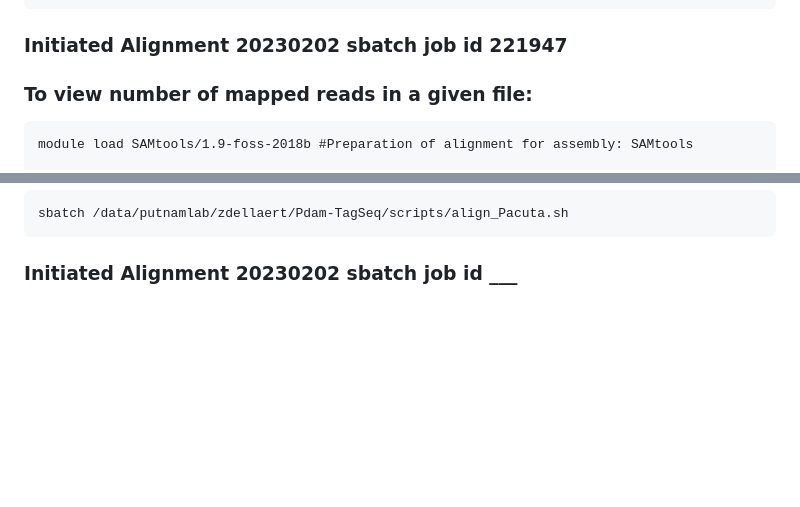
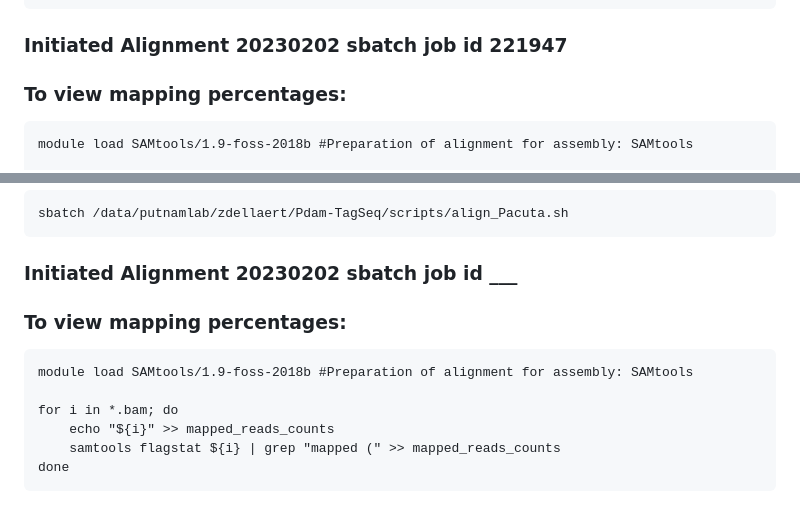
Before and after one commit to imkristenbrown/Heron-Pdam-gene-expression, a Markdown page: BioInf/ZD_Heron-Pdam-gene-expression.md, 2 parts joined by grey strips. GitHub-like rendering; blank space fills up the shorter version.

Commit message:
Align Paired Reads

````diff
--- a/BioInf/ZD_Heron-Pdam-gene-expression.md
+++ b/BioInf/ZD_Heron-Pdam-gene-expression.md
@@ -238,7 +238,7 @@ sbatch /data/putnamlab/zdellaert/Pdam-TagSeq/scripts/align.sh
 
 ### Initiated Alignment 20230202 sbatch job id 221947
 
-### To view number of mapped reads in a given file:
+### To view mapping percentages:
 
 ```
 module load SAMtools/1.9-foss-2018b #Preparation of alignment for assembly: SAMtools
@@ -317,3 +317,14 @@ sbatch /data/putnamlab/zdellaert/Pdam-TagSeq/scripts/align_Pacuta.sh
 ```
 
 ### Initiated Alignment 20230202 sbatch job id ___
+
+### To view mapping percentages:
+
+```
+module load SAMtools/1.9-foss-2018b #Preparation of alignment for assembly: SAMtools
+
+for i in *.bam; do
+    echo "${i}" >> mapped_reads_counts
+    samtools flagstat ${i} | grep "mapped (" >> mapped_reads_counts
+done
+```
````
